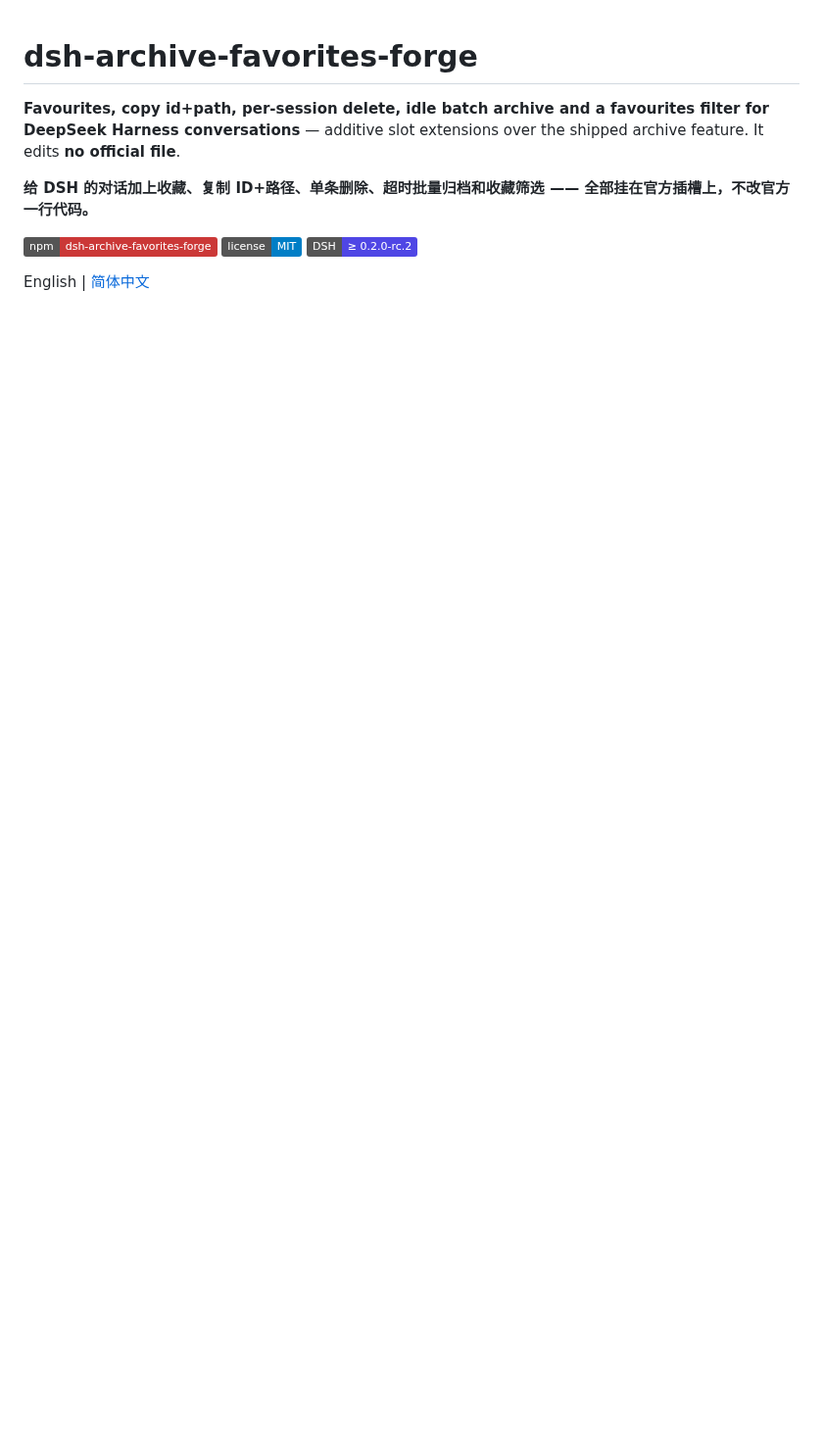
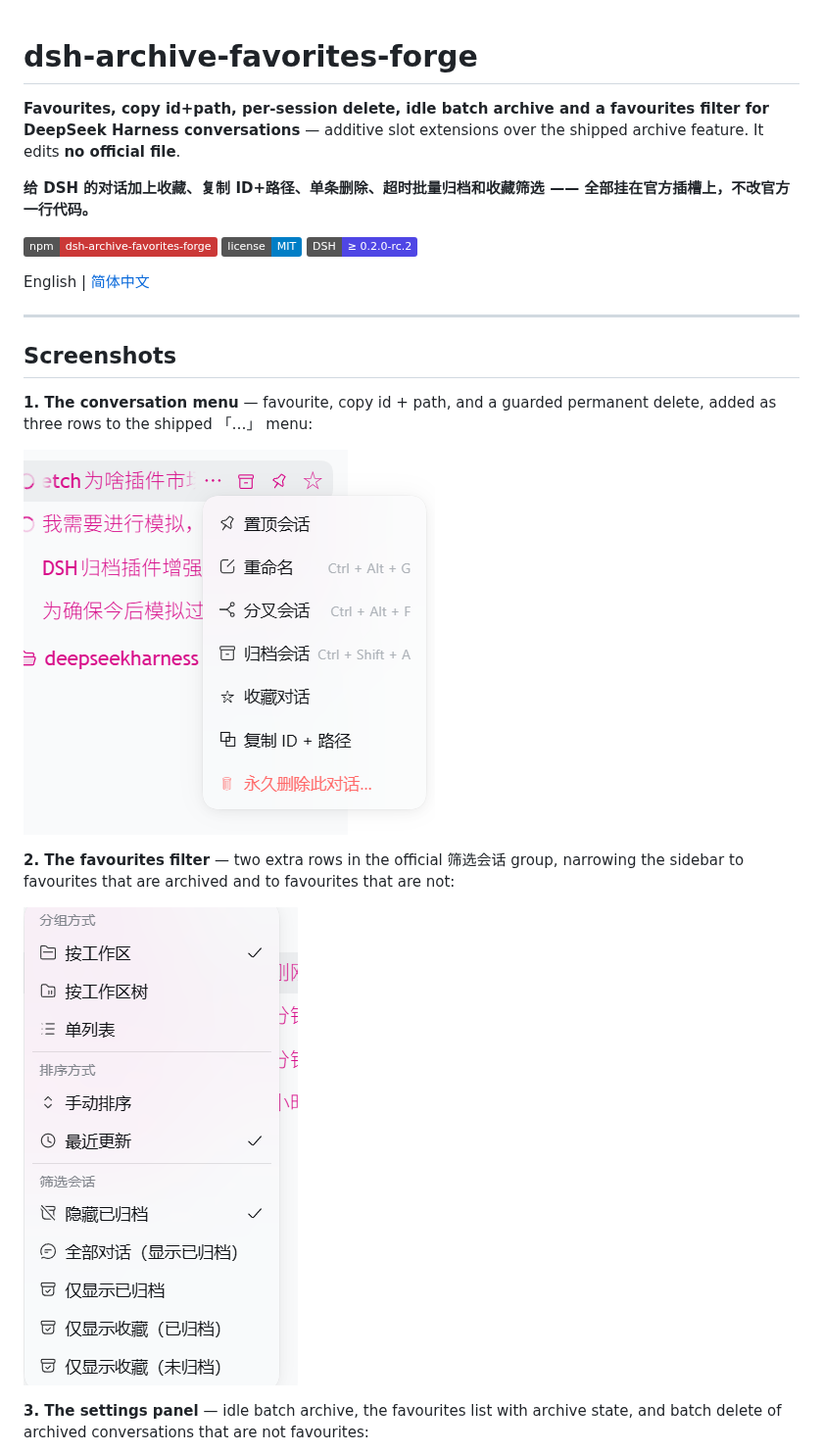
Before and after one commit to loyalchiiina/dsh-archive-favorites-forge, a Markdown page: README.md, the part around one of its changes. Shown at 98% size. Rendered like a GitHub page; pictures changed too: assets/01-session-menu.png (added), assets/02-favourites-filter.png (added); badges without logos; blank space fills up the shorter version.

```diff
--- a/README.md
+++ b/README.md
@@ -11,3 +11,18 @@ extensions over the shipped archive feature. It edits **no official file**.
 [![DSH](https://img.shields.io/badge/DSH-%E2%89%A5%200.2.0--rc.2-4f46e5)](https://github.com/loyalchiiina/dsh-archive-favorites-forge)
 
 English | [简体中文](README.zh.md)
+
+---
+
+## Screenshots
+
+**1. The conversation menu** — favourite, copy id + path, and a guarded permanent delete, added as three rows to the shipped 「…」 menu:
+
+![Session menu](assets/01-session-menu.png)
+
+**2. The favourites filter** — two extra rows in the official 筛选会话 group, narrowing the sidebar to favourites that are archived and to favourites that are not:
+
+![Favourites filter](assets/02-favourites-filter.png)
+
+**3. The settings panel** — idle batch archive, the favourites list with archive state, and batch delete of archived conversations that are not favourites:
+
```
Also changed, not shown: other parts of README.md (+1 -0 lines), CHANGELOG.md (+17 -0 lines), README.zh.md (+16 -0 lines), assets/03-settings-panel.png (added), 2 other files.
